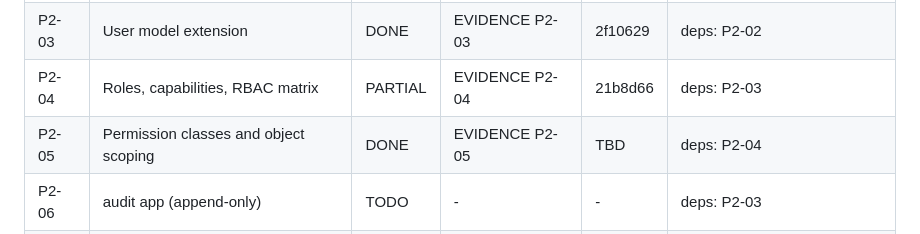
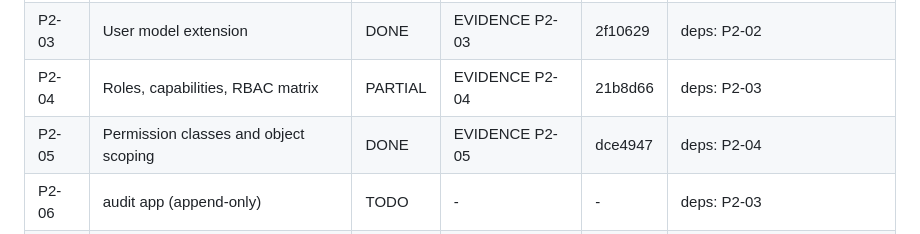
Before and after one commit to Sksahilkhan67sh/Calling-Agent, a Markdown page: docs/phase-2/PROGRESS.md, the part around the change. Drawn GitHub-style.

Commit message:
docs(phase-2): record P2-05 commit

```diff
--- a/docs/phase-2/PROGRESS.md
+++ b/docs/phase-2/PROGRESS.md
@@ -7,7 +7,7 @@
 | P2-02 | Settings and environment | DONE | EVIDENCE P2-02 | c4a65ef | deps: P2-01 |
 | P2-03 | User model extension | DONE | EVIDENCE P2-03 | 2f10629 | deps: P2-02 |
 | P2-04 | Roles, capabilities, RBAC matrix | PARTIAL | EVIDENCE P2-04 | 21b8d66 | deps: P2-03 |
-| P2-05 | Permission classes and object scoping | DONE | EVIDENCE P2-05 | TBD | deps: P2-04 |
+| P2-05 | Permission classes and object scoping | DONE | EVIDENCE P2-05 | dce4947 | deps: P2-04 |
 | P2-06 | audit app (append-only) | TODO | - | - | deps: P2-03 |
 | P2-07 | MFA (TOTP) with encrypted seeds | TODO | - | - | deps: P2-03, P2-06 |
 | P2-08 | Cookie JWT authentication | TODO | - | - | deps: P2-03, P2-05 |
```
